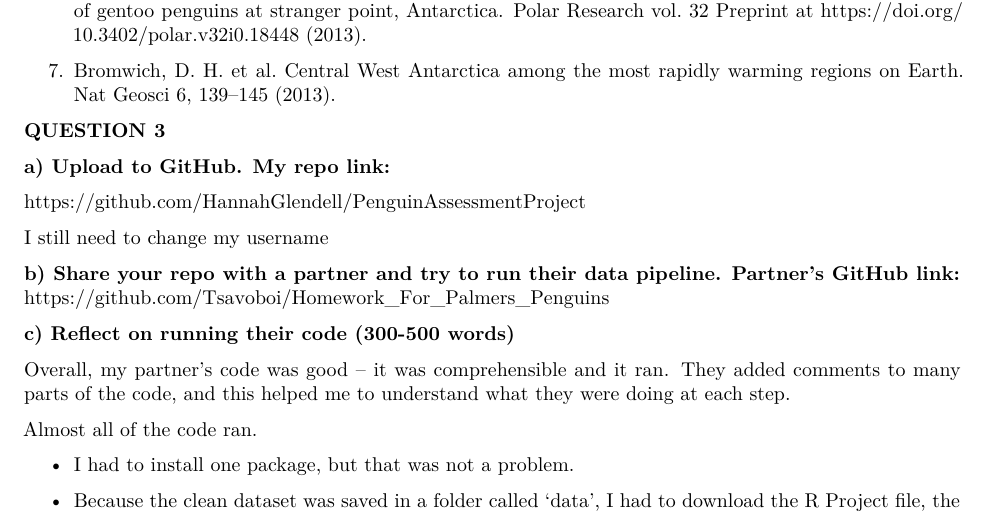
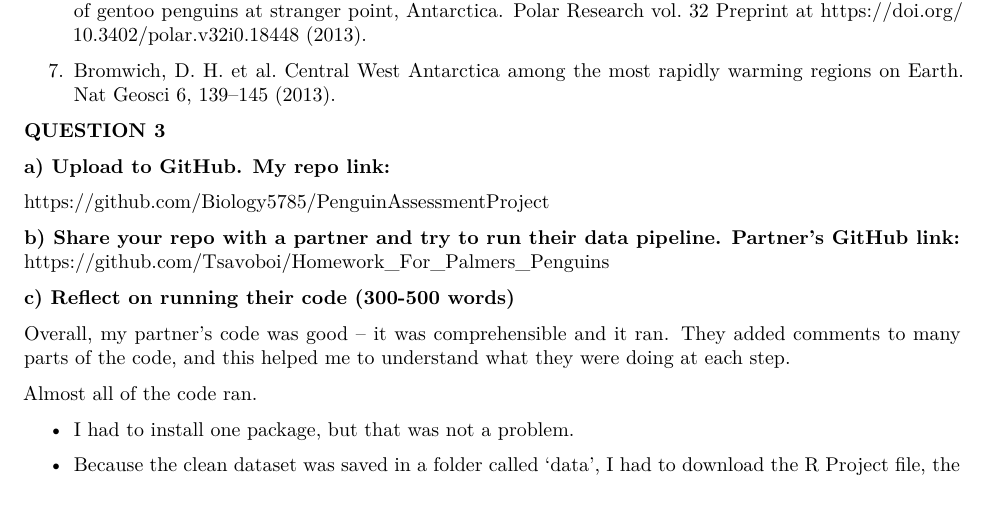
Before and after one commit to Biology5785/PenguinAssessmentProject, an R Markdown document (PenguinsAnalysis.Rmd): part of page 8 of 10, cut so that both start at the same text. Rendered offline with R 4.5, knitr and Pandoc, then LaTeX, with nearby package versions; some code elsewhere in the file could not run offline.

Commit message:
more editing changes

```diff
--- a/PenguinsAnalysis.Rmd
+++ b/PenguinsAnalysis.Rmd
@@ -293,9 +293,7 @@ It is important to understand what factors affect lay date, particularly in the
 
 **a) Upload to GitHub. My repo link:**
 
-<https://github.com/HannahGlendell/PenguinAssessmentProject>
-
-I still need to change my username
+[https://github.com/Biology5785/PenguinAssessmentProject](https://github.com/HannahGlendell/PenguinAssessmentProject){.uri}
 
 **b) Share your repo with a partner and try to run their data pipeline. Partner's GitHub link:** <https://github.com/Tsavoboi/Homework_For_Palmers_Penguins>
 
```
